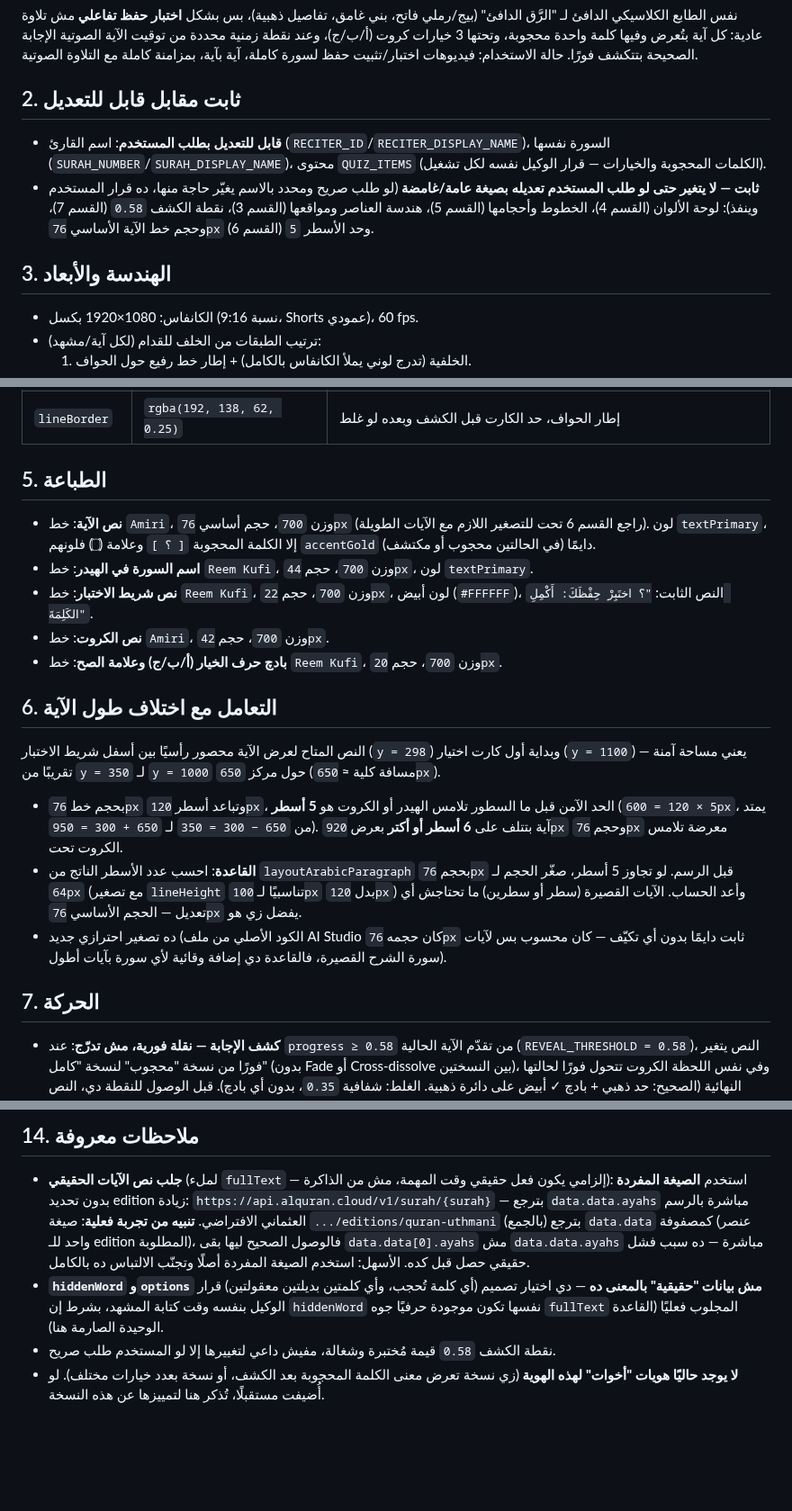
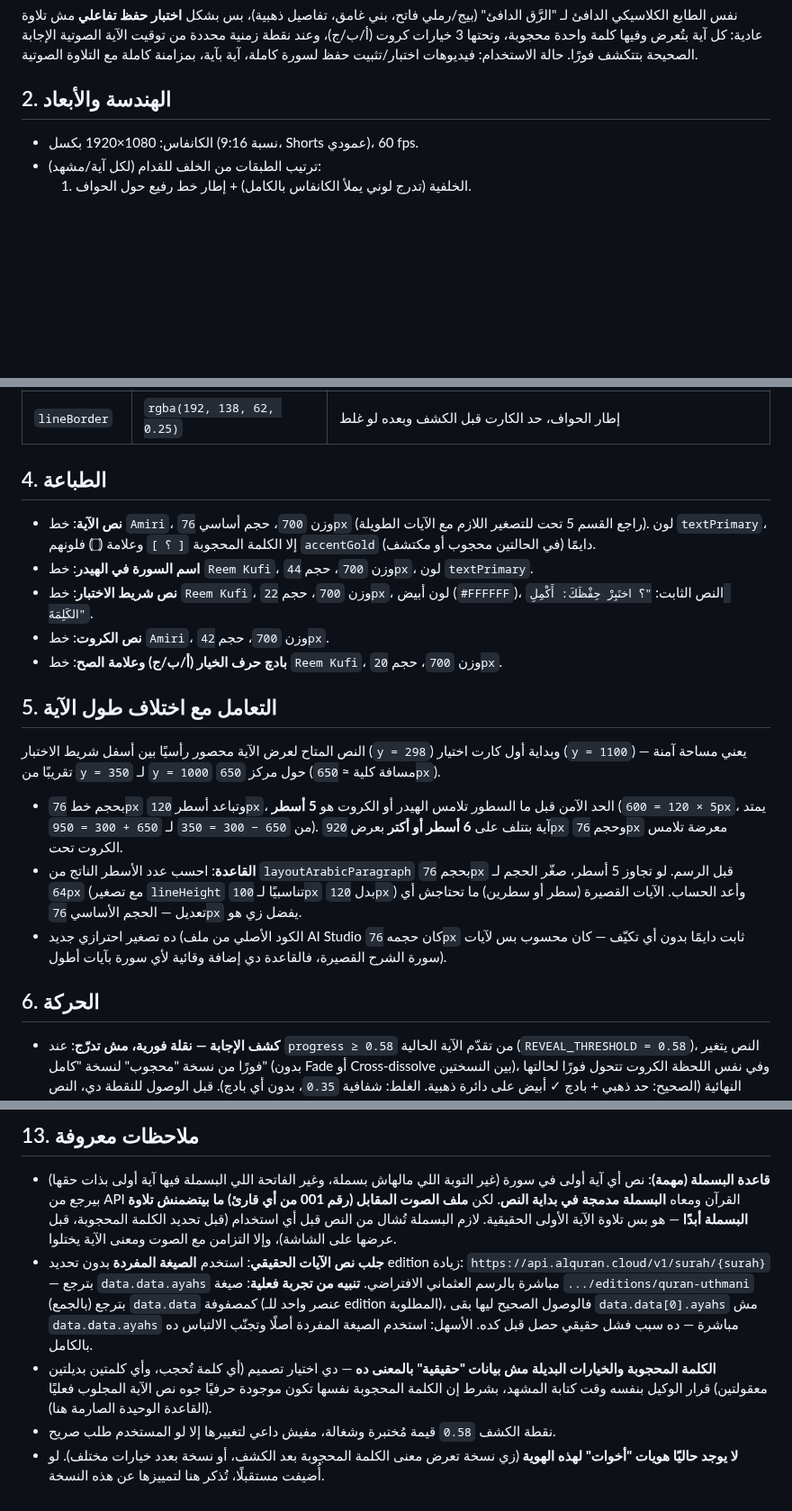
Before and after one commit to mo7ammedreyad1/Islam-agent, a Markdown page: identities/quran-quiz.md, 3 parts joined by grey strips. Shown at 90% size. Drawn GitHub-style; blank space fills up the shorter version.

```diff
--- a/identities/quran-quiz.md
+++ b/identities/quran-quiz.md
@@ -10,17 +10,7 @@
 من توقيت الآية الصوتية الإجابة الصحيحة بتتكشف فورًا. حالة الاستخدام: فيديوهات
 اختبار/تثبيت حفظ لسورة كاملة، آية بآية، بمزامنة كاملة مع التلاوة الصوتية.
 
-## 2. ثابت مقابل قابل للتعديل
-- **قابل للتعديل بطلب المستخدم**: اسم القارئ (`RECITER_ID`/`RECITER_DISPLAY_NAME`)،
-  السورة نفسها (`SURAH_NUMBER`/`SURAH_DISPLAY_NAME`)، محتوى `QUIZ_ITEMS`
-  (الكلمات المحجوبة والخيارات — قرار الوكيل نفسه لكل تشغيل).
-- **ثابت — لا يتغير حتى لو طلب المستخدم تعديله بصيغة عامة/غامضة** (لو طلب
-  صريح ومحدد بالاسم يغيّر حاجة منها، ده قرار المستخدم وينفذ): لوحة الألوان
-  (القسم 4)، الخطوط وأحجامها (القسم 5)، هندسة العناصر ومواقعها (القسم 3)،
-  نقطة الكشف `0.58` (القسم 7)، وحجم خط الآية الأساسي `76px` وحد الأسطر `5` (القسم 6).
-
-## 3. الهندسة والأبعاد
-
+## 2. الهندسة والأبعاد
 - الكانفاس: 1080×1920 بكسل (نسبة 9:16، Shorts عمودي)، 60 fps.
 - ترتيب الطبقات من الخلف للقدام (لكل آية/مشهد):
   1. الخلفية (تدرج لوني يملأ الكانفاس بالكامل) + إطار خط رفيع حول الحواف.
@@ -62,8 +52,8 @@
 | `cardBg` | `#FFFFFF` | تعبئة كل الكروت |
 | `lineBorder` | `rgba(192, 138, 62, 0.25)` | إطار الحواف، حد الكارت قبل الكشف وبعده لو غلط |
 
-## 5. الطباعة
-- **نص الآية**: خط `Amiri`، وزن `700`، حجم أساسي `76px` (راجع القسم 6 تحت
+## 4. الطباعة
+- **نص الآية**: خط `Amiri`، وزن `700`، حجم أساسي `76px` (راجع القسم 5 تحت
   للتصغير اللازم مع الآيات الطويلة). لون `textPrimary`، إلا الكلمة المحجوبة
   `[ ؟ ]` وعلامة (۝) فلونهم `accentGold` دايمًا (في الحالتين محجوب أو مكتشف).
 - **اسم السورة في الهيدر**: خط `Reem Kufi`، وزن `700`، حجم `44px`، لون
@@ -74,7 +64,7 @@
 - **بادچ حرف الخيار (أ/ب/ج) وعلامة الصح**: خط `Reem Kufi`، وزن `700`، حجم
   `20px`.
 
-## 6. التعامل مع اختلاف طول الآية
+## 5. التعامل مع اختلاف طول الآية
 النص المتاح لعرض الآية محصور رأسيًا بين أسفل شريط الاختبار (`y = 298`) وبداية
 أول كارت اختيار (`y = 1100`) — يعني مساحة آمنة تقريبًا من `y = 350` لـ
 `y = 1000` حول مركز `650` (مسافة كلية ≈ `650px`).
@@ -90,7 +80,7 @@
   دايمًا بدون أي تكيّف — كان محسوب بس لآيات سورة الشرح القصيرة، فالقاعدة دي
   إضافة وقائية لأي سورة بآيات أطول).
 
-## 7. الحركة
+## 6. الحركة
 - **كشف الإجابة — نقلة فورية، مش تدرّج**: عند `progress ≥ 0.58` من تقدّم
   الآية الحالية (`REVEAL_THRESHOLD = 0.58`)، النص يتغير فورًا من نسخة "محجوب"
   لنسخة "كامل" (بدون Fade أو Cross-dissolve بين النسختين)، وفي نفس اللحظة
@@ -183,17 +184,22 @@
 
-## 14. ملاحظات معروفة
-- **جلب نص الآيات الحقيقي** (لملء `fullText` — إلزامي يكون فعل حقيقي وقت
-  المهمة، مش من الذاكرة): استخدم **الصيغة المفردة** بدون تحديد edition زيادة:
-  `https://api.alquran.cloud/v1/surah/{surah}` — بترجع `data.data.ayahs`
-  مباشرة بالرسم العثماني الافتراضي. **تنبيه من تجربة فعلية**: صيغة
-  `.../editions/quran-uthmani` (بالجمع) بترجع `data.data` كمصفوفة (عنصر واحد
-  للـ edition المطلوبة)، فالوصول الصحيح ليها بقى `data.data[0].ayahs` مش
-  `data.data.ayahs` مباشرة — ده سبب فشل حقيقي حصل قبل كده. الأسهل: استخدم
-  الصيغة المفردة أصلًا وتجنّب الالتباس ده بالكامل.
-- **`hiddenWord` و`options` مش بيانات "حقيقية" بالمعنى ده** — دي اختيار تصميم
-  (أي كلمة تُحجب، وأي كلمتين بديلتين معقولتين) قرار الوكيل بنفسه وقت كتابة
-  المشهد، بشرط إن `hiddenWord` نفسها تكون موجودة حرفيًا جوه `fullText` المجلوب
-  فعليًا (القاعدة الوحيدة الصارمة هنا).
+## 13. ملاحظات معروفة
+- **قاعدة البسملة (مهمة)**: نص أي آية أولى في سورة (غير التوبة اللي مالهاش
+  بسملة، وغير الفاتحة اللي البسملة فيها آية أولى بذات حقها) بيرجع من API
+  القرآن ومعاه **البسملة مدمجة في بداية النص**. لكن **ملف الصوت المقابل (رقم
+  001 من أي قارئ) ما بيتضمنش تلاوة البسملة أبدًا** — هو بس تلاوة الآية الأولى
+  الحقيقية. لازم البسملة تُشال من النص قبل أي استخدام (قبل تحديد الكلمة
+  المحجوبة، قبل عرضها على الشاشة)، وإلا التزامن مع الصوت ومعنى الآية يختلوا.
+- **جلب نص الآيات الحقيقي**: استخدم **الصيغة المفردة** بدون تحديد edition
+  زيادة: `https://api.alquran.cloud/v1/surah/{surah}` — بترجع
+  `data.data.ayahs` مباشرة بالرسم العثماني الافتراضي. **تنبيه من تجربة
+  فعلية**: صيغة `.../editions/quran-uthmani` (بالجمع) بترجع `data.data`
+  كمصفوفة (عنصر واحد للـ edition المطلوبة)، فالوصول الصحيح ليها بقى
+  `data.data[0].ayahs` مش `data.data.ayahs` مباشرة — ده سبب فشل حقيقي حصل
+  قبل كده. الأسهل: استخدم الصيغة المفردة أصلًا وتجنّب الالتباس ده بالكامل.
+- **الكلمة المحجوبة والخيارات البديلة مش بيانات "حقيقية" بالمعنى ده** — دي
+  اختيار تصميم (أي كلمة تُحجب، وأي كلمتين بديلتين معقولتين) قرار الوكيل بنفسه
+  وقت كتابة المشهد، بشرط إن الكلمة المحجوبة نفسها تكون موجودة حرفيًا جوه نص
+  الآية المجلوب فعليًا (القاعدة الوحيدة الصارمة هنا).
 - نقطة الكشف `0.58` قيمة مُختبرة وشغالة، مفيش داعي لتغييرها إلا لو المستخدم
   طلب صريح.
 - **لا يوجد حاليًا هويات "أخوات" لهذه الهوية** (زي نسخة تعرض معنى الكلمة
```
Also changed, not shown: other parts of identities/quran-quiz.md (+51 -40 lines).
